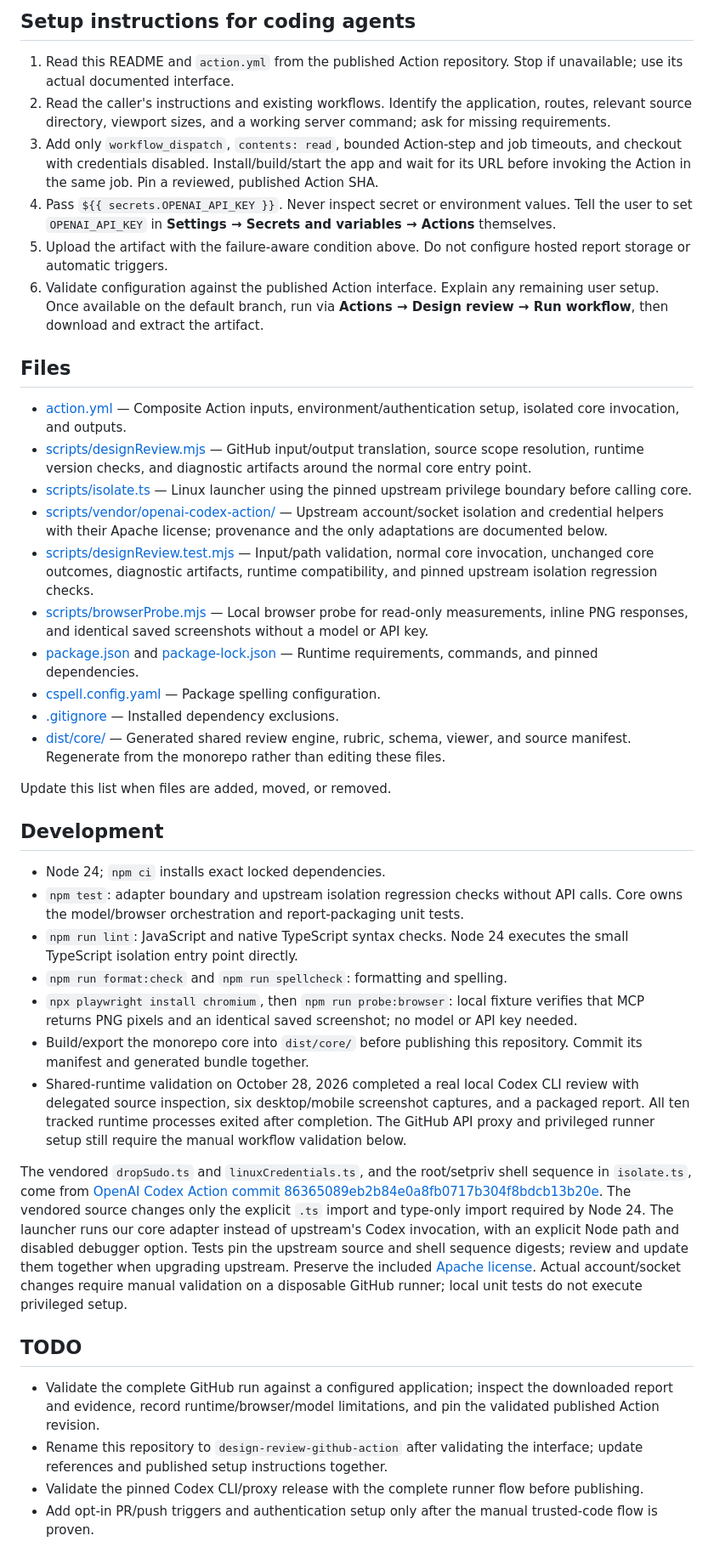
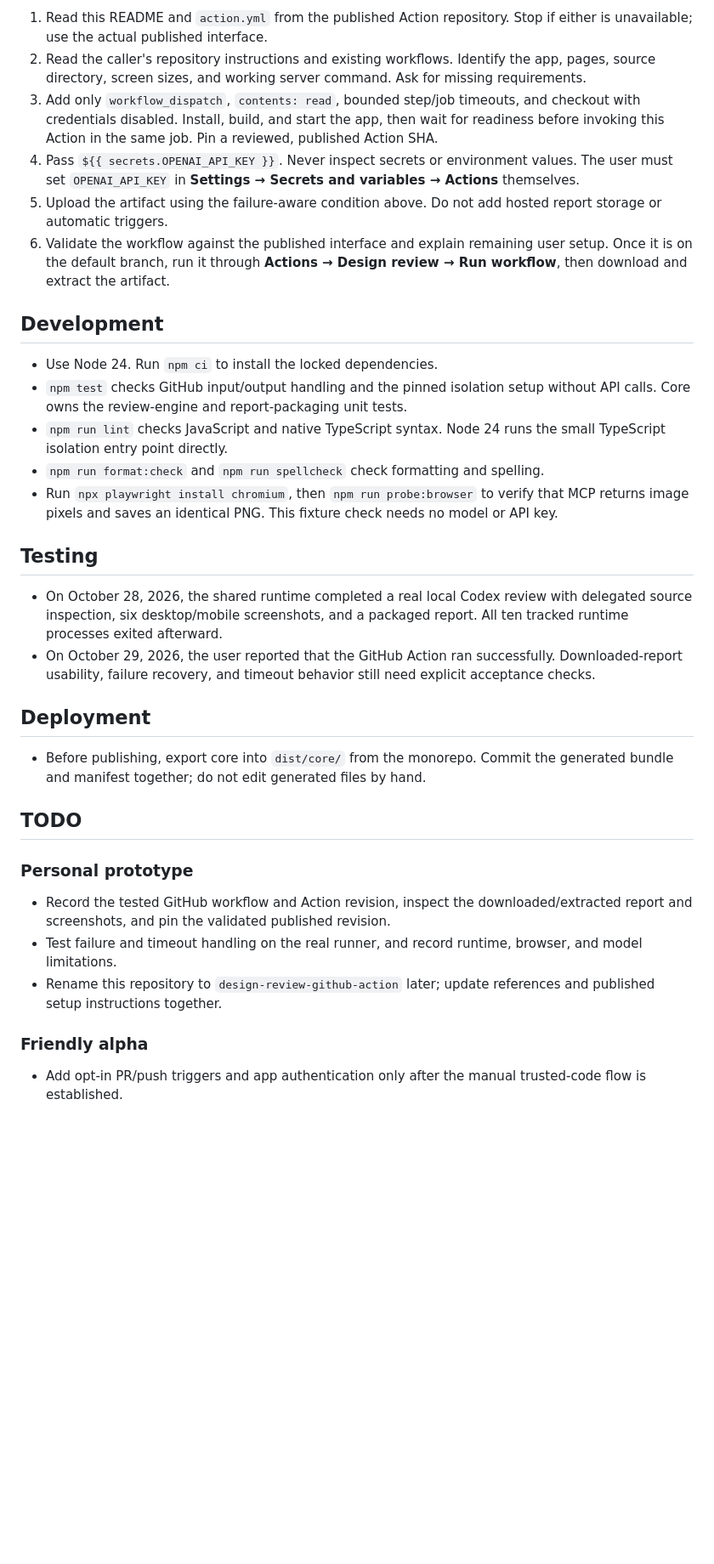
Before and after one commit to sampl/design-review-agent, a Markdown page: README.md, the part around one of its changes. Shown at 85% size. Drawn GitHub-style; blank space fills up the shorter version.

Commit message:
readme clarity

```diff
--- a/README.md
+++ b/README.md
@@ -76,42 +124,35 @@ The example limits the whole Action step to 10 minutes, including installation,
-## Setup instructions for coding agents
-
-1. Read this README and `action.yml` from the published Action repository. Stop if unavailable; use its actual documented interface.
-2. Read the caller's instructions and existing workflows. Identify the application, routes, relevant source directory, viewport sizes, and a working server command; ask for missing requirements.
-3. Add only `workflow_dispatch`, `contents: read`, bounded Action-step and job timeouts, and checkout with credentials disabled. Install/build/start the app and wait for its URL before invoking the Action in the same job. Pin a reviewed, published Action SHA.
-4. Pass `${{ secrets.OPENAI_API_KEY }}`. Never inspect secret or environment values. Tell the user to set `OPENAI_API_KEY` in **Settings → Secrets and variables → Actions** themselves.
-5. Upload the artifact with the failure-aware condition above. Do not configure hosted report storage or automatic triggers.
-6. Validate configuration against the published Action interface. Explain any remaining user setup. Once available on the default branch, run via **Actions → Design review → Run workflow**, then download and extract the artifact.
-
-## Files
-
-- [action.yml](action.yml) — Composite Action inputs, environment/authentication setup, isolated core invocation, and outputs.
-- [scripts/designReview.mjs](scripts/designReview.mjs) — GitHub input/output translation, source scope resolution, runtime version checks, and diagnostic artifacts around the normal core entry point.
-- [scripts/isolate.ts](scripts/isolate.ts) — Linux launcher using the pinned upstream privilege boundary before calling core.
-- [scripts/vendor/openai-codex-action/](scripts/vendor/openai-codex-action/) — Upstream account/socket isolation and credential helpers with their Apache license; provenance and the only adaptations are documented below.
-- [scripts/designReview.test.mjs](scripts/designReview.test.mjs) — Input/path validation, normal core invocation, unchanged core outcomes, diagnostic artifacts, runtime compatibility, and pinned upstream isolation regression checks.
-- [scripts/browserProbe.mjs](scripts/browserProbe.mjs) — Local browser probe for read-only measurements, inline PNG responses, and identical saved screenshots without a model or API key.
-- [package.json](package.json) and [package-lock.json](package-lock.json) — Runtime requirements, commands, and pinned dependencies.
-- [cspell.config.yaml](cspell.config.yaml) — Package spelling configuration.
-- [.gitignore](.gitignore) — Installed dependency exclusions.
-- [dist/core/](dist/core/) — Generated shared review engine, rubric, schema, viewer, and source manifest. Regenerate from the monorepo rather than editing these files.
-
-Update this list when files are added, moved, or removed.
+1. Read this README and `action.yml` from the published Action repository. Stop if either is unavailable; use the actual published interface.
+2. Read the caller's repository instructions and existing workflows. Identify the app, pages, source directory, screen sizes, and working server command. Ask for missing requirements.
+3. Add only `workflow_dispatch`, `contents: read`, bounded step/job timeouts, and checkout with credentials disabled. Install, build, and start the app, then wait for readiness before invoking this Action in the same job. Pin a reviewed, published Action SHA.
+4. Pass `${{ secrets.OPENAI_API_KEY }}`. Never inspect secrets or environment values. The user must set `OPENAI_API_KEY` in **Settings → Secrets and variables → Actions** themselves.
+5. Upload the artifact using the failure-aware condition above. Do not add hosted report storage or automatic triggers.
+6. Validate the workflow against the published interface and explain remaining user setup. Once it is on the default branch, run it through **Actions → Design review → Run workflow**, then download and extract the artifact.
 
 ## Development
 
-- Node 24; `npm ci` installs exact locked dependencies.
-- `npm test`: adapter boundary and upstream isolation regression checks without API calls. Core owns the model/browser orchestration and report-packaging unit tests.
-- `npm run lint`: JavaScript and native TypeScript syntax checks. Node 24 executes the small TypeScript isolation entry point directly.
-- `npm run format:check` and `npm run spellcheck`: formatting and spelling.
-- `npx playwright install chromium`, then `npm run probe:browser`: local fixture verifies that MCP returns PNG pixels and an identical saved screenshot; no model or API key needed.
-- Build/export the monorepo core into `dist/core/` before publishing this repository. Commit its manifest and generated bundle together.
-- Shared-runtime validation on October 28, 2026 completed a real local Codex CLI review with delegated source inspection, six desktop/mobile screenshot captures, and a packaged report. All ten tracked runtime processes exited after completion. The GitHub API proxy and privileged runner setup still require the manual workflow validation below.
+- Use Node 24. Run `npm ci` to install the locked dependencies.
+- `npm test` checks GitHub input/output handling and the pinned isolation setup without API calls. Core owns the review-engine and report-packaging unit tests.
+- `npm run lint` checks JavaScript and native TypeScript syntax. Node 24 runs the small TypeScript isolation entry point directly.
+- `npm run format:check` and `npm run spellcheck` check formatting and spelling.
+- Run `npx playwright install chromium`, then `npm run probe:browser` to verify that MCP returns image pixels and saves an identical PNG. This fixture check needs no model or API key.
 
-The vendored `dropSudo.ts` and `linuxCredentials.ts`, and the root/setpriv shell sequence in `isolate.ts`, come from [OpenAI Codex Action commit 86365089eb2b84e0a8fb0717b304f8bdcb13b20e](https://github.com/openai/codex-action/tree/86365089eb2b84e0a8fb0717b304f8bdcb13b20e). The vendored source changes only the explicit `.ts` import and type-only import required by Node 24. The launcher runs our core adapter instead of upstream's Codex invocation, with an explicit Node path and disabled debugger option. Tests pin the upstream source and shell sequence digests; review and update them together when upgrading upstream. Preserve the included [Apache license](scripts/vendor/openai-codex-action/LICENSE). Actual account/socket changes require manual validation on a disposable GitHub runner; local unit tests do not execute privileged setup.
+## Testing
+
+- On October 28, 2026, the shared runtime completed a real local Codex review with delegated source inspection, six desktop/mobile screenshots, and a packaged report. All ten tracked runtime processes exited afterward.
+- On October 29, 2026, the user reported that the GitHub Action ran successfully. Downloaded-report usability, failure recovery, and timeout behavior still need explicit acceptance checks.
+
+## Deployment
+
+- Before publishing, export core into `dist/core/` from the monorepo. Commit the generated bundle and manifest together; do not edit generated files by hand.
 
 ## TODO
 
-- Validate the complete GitHub run against a configured application; inspect the downloaded report and evidence, record runtime/browser/model limitations, and pin the validated published Action revision.
-- Rename this repository to `design-review-github-action` after validating the interface; update references and published setup instructions together.
-- Validate the pinned Codex CLI/proxy release with the complete runner flow before publishing.
-- Add opt-in PR/push triggers and authentication setup only after the manual trusted-code flow is proven.
+### Personal prototype
+
+- Record the tested GitHub workflow and Action revision, inspect the downloaded/extracted report and screenshots, and pin the validated published revision.
+- Test failure and timeout handling on the real runner, and record runtime, browser, and model limitations.
+- Rename this repository to `design-review-github-action` later; update references and published setup instructions together.
+
+### Friendly alpha
+
+- Add opt-in PR/push triggers and app authentication only after the manual trusted-code flow is established.
```
Also changed, not shown: other parts of README.md (+83 -35 lines).
